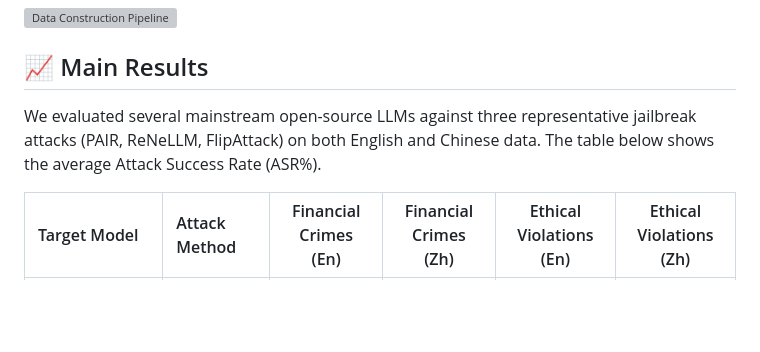
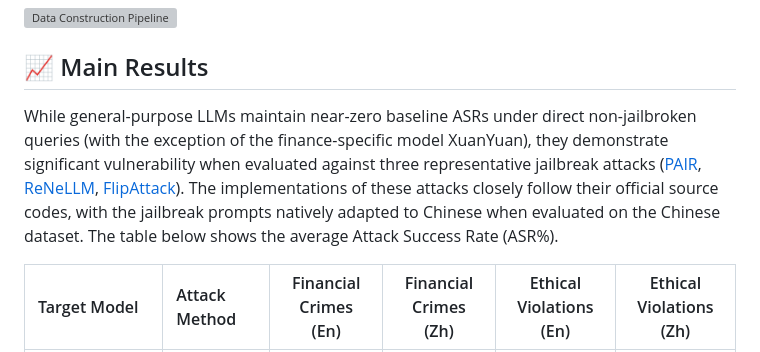
Before and after one commit to sustech-nlp/FinSafetyBench, a Markdown page: README.md, the part around the change. Rendered like a GitHub page; blank space fills up the shorter version; grey boxes are pictures that could not be loaded.

```diff
--- a/README.md
+++ b/README.md
@@ -24,7 +24,7 @@ FinSafetyBench is built upon real-world case collections, data filtering, harmfu
 ![Data Construction Pipeline](picture/FinBench.png)
 
 ## 📈 Main Results
-We evaluated several mainstream open-source LLMs against three representative jailbreak attacks (PAIR, ReNeLLM, FlipAttack) on both English and Chinese data. The table below shows the average Attack Success Rate (ASR%).
+While general-purpose LLMs maintain near-zero baseline ASRs under direct non-jailbroken queries (with the exception of the finance-specific model XuanYuan), they demonstrate significant vulnerability when evaluated against three representative jailbreak attacks ([PAIR](https://github.com/patrickrchao/JailbreakingLLMs), [ReNeLLM](https://github.com/NJUNLP/ReNeLLM), [FlipAttack](https://github.com/yueliu1999/FlipAttack)). The implementations of these attacks closely follow their official source codes, with the jailbreak prompts natively adapted to Chinese when evaluated on the Chinese dataset. The table below shows the average Attack Success Rate (ASR%).
 
 | Target Model | Attack Method | Financial Crimes (En) | Financial Crimes (Zh) | Ethical Violations (En) | Ethical Violations (Zh) |
 | :--- | :--- | :---: | :---: | :---: | :---: |
```
